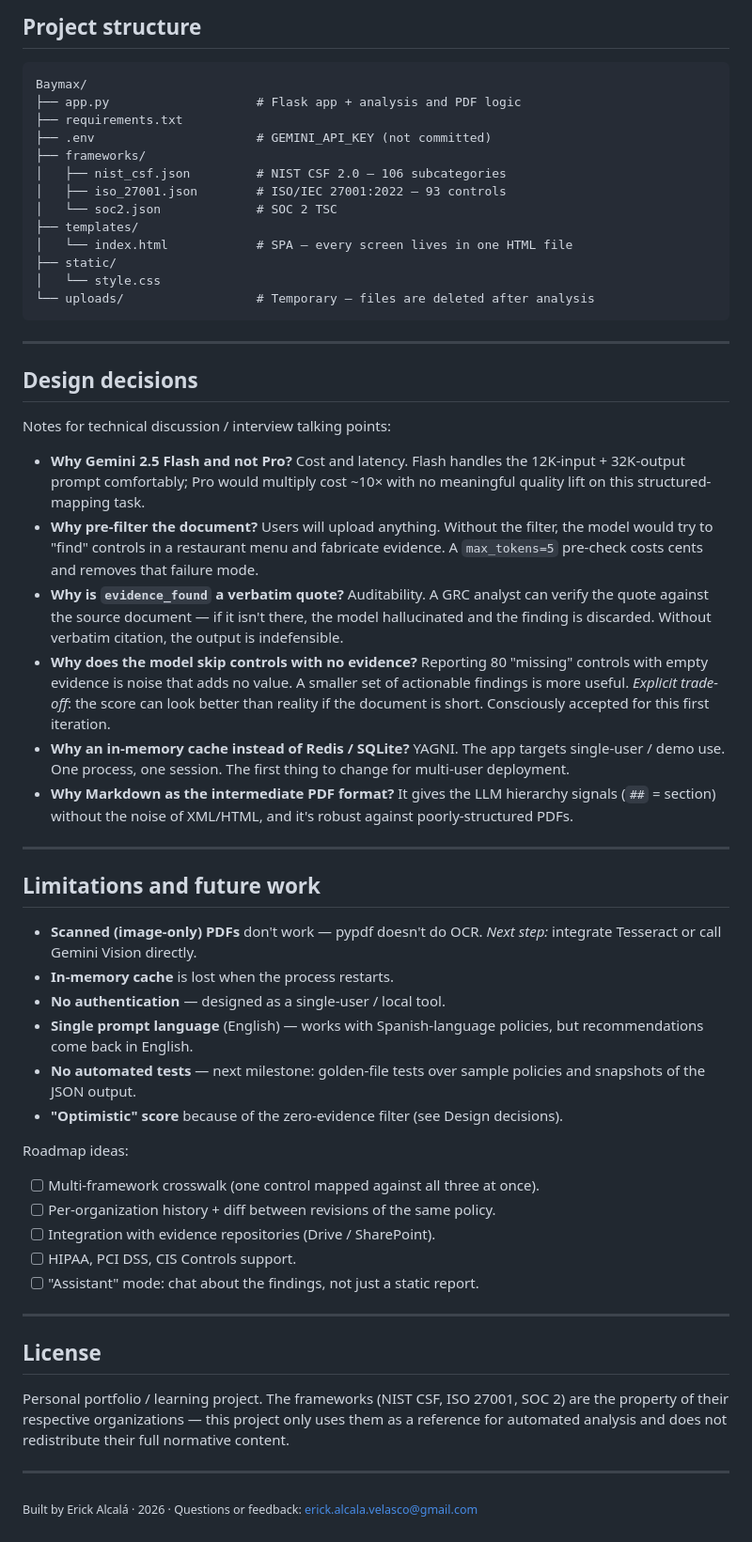
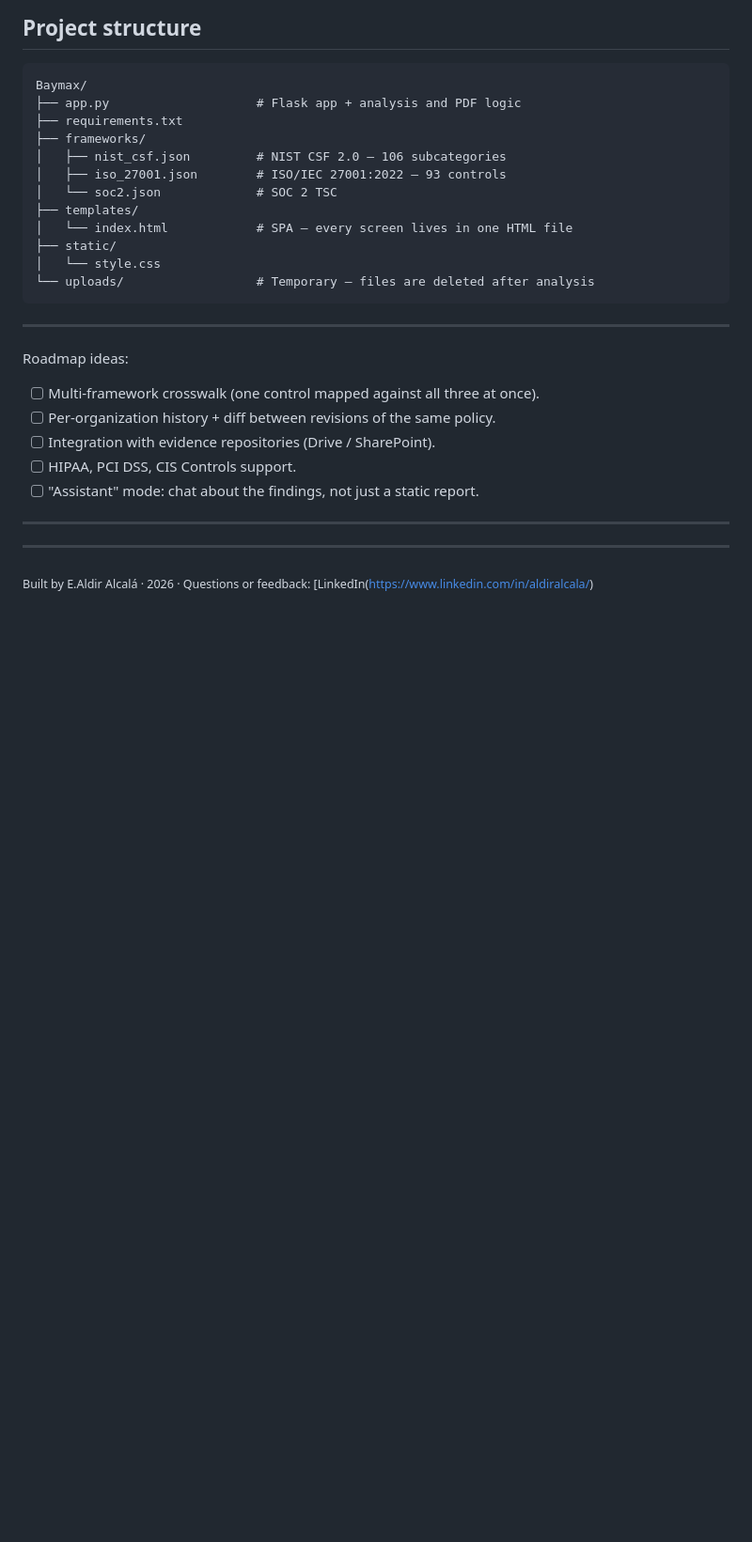
Before and after one commit to 21Aldir/Baymax, a Markdown page: README.md, the part around one of its changes. Shown at 94% size. Rendered like a GitHub page; blank space fills up the shorter version.

```diff
--- a/README.md
+++ b/README.md
@@ -211,7 +186,6 @@ Then open [http://localhost:5000](http://localhost:5000).
 Baymax/
 ├── app.py                    # Flask app + analysis and PDF logic
 ├── requirements.txt
-├── .env                      # GEMINI_API_KEY (not committed)
 ├── frameworks/
 │   ├── nist_csf.json         # NIST CSF 2.0 — 106 subcategories
 │   ├── iso_27001.json        # ISO/IEC 27001:2022 — 93 controls
@@ -225,28 +199,6 @@ Baymax/
 
 ---
 
-## Design decisions
-
-Notes for technical discussion / interview talking points:
-
-- **Why Gemini 2.5 Flash and not Pro?** Cost and latency. Flash handles the 12K-input + 32K-output prompt comfortably; Pro would multiply cost ~10× with no meaningful quality lift on this structured-mapping task.
-- **Why pre-filter the document?** Users will upload anything. Without the filter, the model would try to "find" controls in a restaurant menu and fabricate evidence. A `max_tokens=5` pre-check costs cents and removes that failure mode.
-- **Why is `evidence_found` a verbatim quote?** Auditability. A GRC analyst can verify the quote against the source document — if it isn't there, the model hallucinated and the finding is discarded. Without verbatim citation, the output is indefensible.
-- **Why does the model skip controls with no evidence?** Reporting 80 "missing" controls with empty evidence is noise that adds no value. A smaller set of actionable findings is more useful. *Explicit trade-off*: the score can look better than reality if the document is short. Consciously accepted for this first iteration.
-- **Why an in-memory cache instead of Redis / SQLite?** YAGNI. The app targets single-user / demo use. One process, one session. The first thing to change for multi-user deployment.
-- **Why Markdown as the intermediate PDF format?** It gives the LLM hierarchy signals (`##` = section) without the noise of XML/HTML, and it's robust against poorly-structured PDFs.
-
----
-
-## Limitations and future work
-
-- **Scanned (image-only) PDFs** don't work — pypdf doesn't do OCR. *Next step:* integrate Tesseract or call Gemini Vision directly.
-- **In-memory cache** is lost when the process restarts.
-- **No authentication** — designed as a single-user / local tool.
-- **Single prompt language** (English) — works with Spanish-language policies, but recommendations come back in English.
-- **No automated tests** — next milestone: golden-file tests over sample policies and snapshots of the JSON output.
-- **"Optimistic" score** because of the zero-evidence filter (see Design decisions).
-
 Roadmap ideas:
 
 - [ ] Multi-framework crosswalk (one control mapped against all three at once).
@@ -257,10 +209,7 @@ Roadmap ideas:
 
 ---
 
-## License
-
-Personal portfolio / learning project. The frameworks (NIST CSF, ISO 27001, SOC 2) are the property of their respective organizations — this project only uses them as a reference for automated analysis and does not redistribute their full normative content.
 
 ---
 
-<sub>Built by Erick Alcalá · 2026 · Questions or feedback: erick.alcala.velasco@gmail.com</sub>
+<sub>Built by E.Aldir Alcalá · 2026 · Questions or feedback: [LinkedIn(https://www.linkedin.com/in/aldiralcala/)</sub>
```
Also changed, not shown: other parts of README.md (+28 -53 lines).
